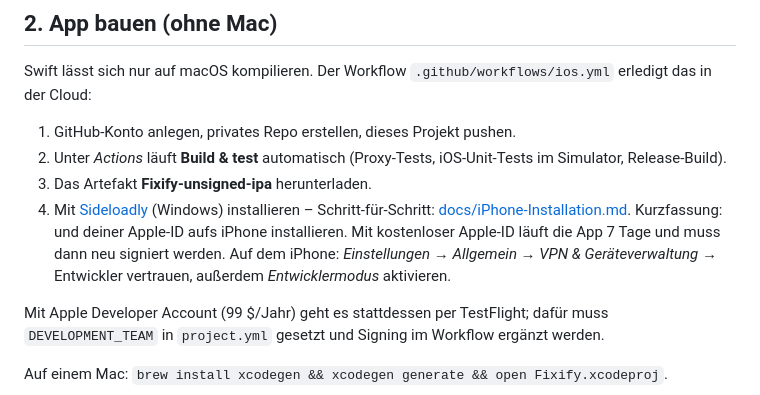
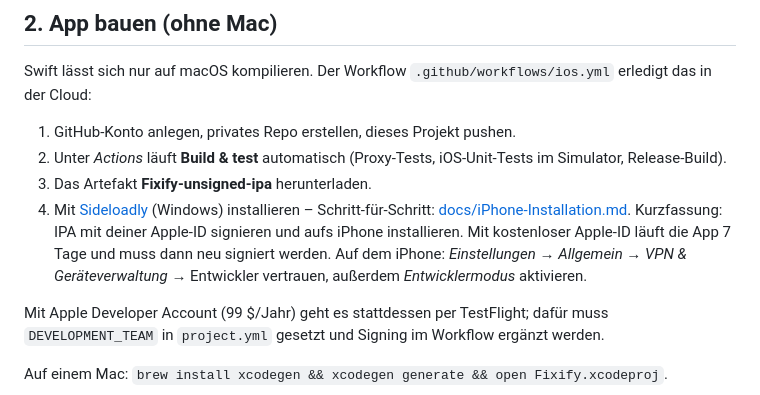
Before and after one commit to erdemliglcihad-creator/Fixify, a Markdown page: README.md, the part around the change. Rendered like a GitHub page.

Commit message:
README: fix wording
Co-Authored-By: Claude Opus 5.5 <noreply@anthropic.com>

```diff
--- a/README.md
+++ b/README.md
@@ -46,7 +46,7 @@ Swift lässt sich nur auf macOS kompilieren. Der Workflow `.github/workflows/ios
 1. GitHub-Konto anlegen, privates Repo erstellen, dieses Projekt pushen.
 2. Unter *Actions* läuft **Build & test** automatisch (Proxy-Tests, iOS-Unit-Tests im Simulator, Release-Build).
 3. Das Artefakt **Fixify-unsigned-ipa** herunterladen.
-4. Mit [Sideloadly](https://sideloadly.io) (Windows) installieren – Schritt-für-Schritt: [docs/iPhone-Installation.md](docs/iPhone-Installation.md). Kurzfassung: und deiner Apple-ID aufs iPhone installieren. Mit kostenloser Apple-ID läuft die App 7 Tage und muss dann neu signiert werden. Auf dem iPhone: *Einstellungen → Allgemein → VPN & Geräteverwaltung* → Entwickler vertrauen, außerdem *Entwicklermodus* aktivieren.
+4. Mit [Sideloadly](https://sideloadly.io) (Windows) installieren – Schritt-für-Schritt: [docs/iPhone-Installation.md](docs/iPhone-Installation.md). Kurzfassung: IPA mit deiner Apple-ID signieren und aufs iPhone installieren. Mit kostenloser Apple-ID läuft die App 7 Tage und muss dann neu signiert werden. Auf dem iPhone: *Einstellungen → Allgemein → VPN & Geräteverwaltung* → Entwickler vertrauen, außerdem *Entwicklermodus* aktivieren.
 
 Mit Apple Developer Account (99 $/Jahr) geht es stattdessen per TestFlight; dafür muss `DEVELOPMENT_TEAM` in `project.yml` gesetzt und Signing im Workflow ergänzt werden.
 
```
